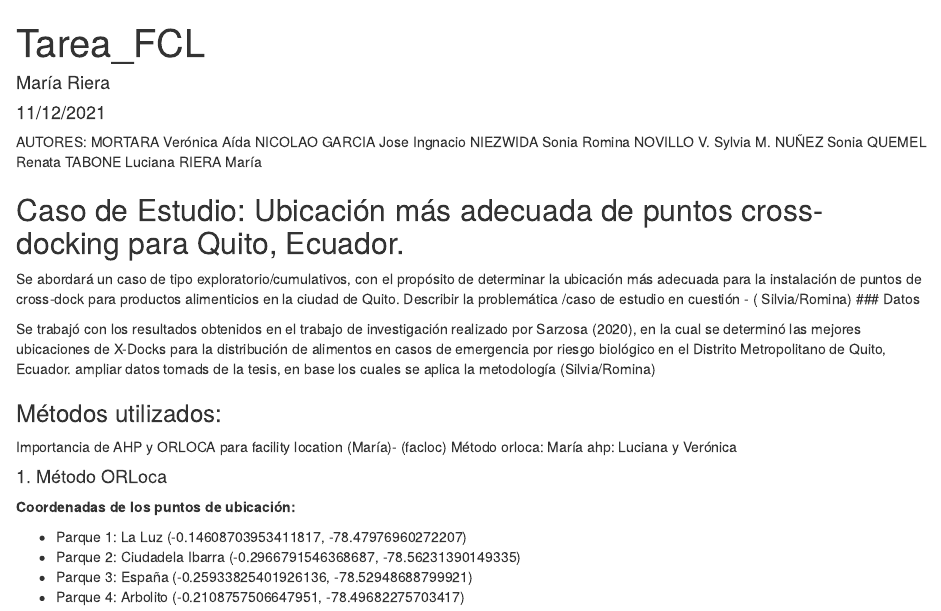
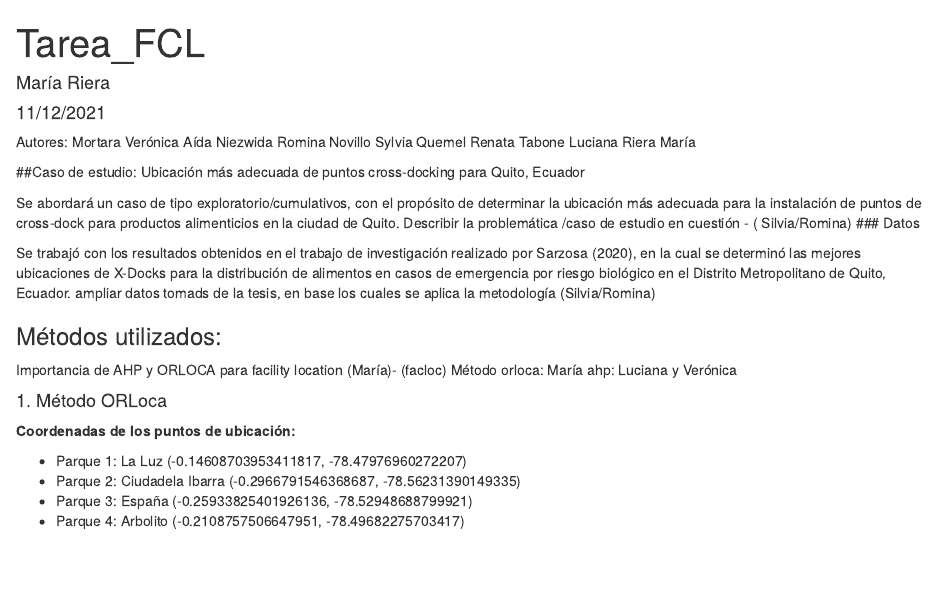
Before and after one commit to mriera18/Grupo_3, an R Markdown document (Tarea_Grupal.Rmd): the page in a window 1100 px wide, from its top. Rendered offline with R 4.5, knitr and Pandoc, with nearby package versions; some code elsewhere in the file could not run offline.

Commit message:
Update Tarea_Grupal.Rmd

```diff
--- a/Tarea_Grupal.Rmd
+++ b/Tarea_Grupal.Rmd
@@ -4,18 +4,15 @@ author: "María Riera"
 date: "11/12/2021"
 output: html_document
 ---
+Autores:
+Mortara  Verónica Aída
+Niezwida Romina
+Novillo Sylvia
+Quemel Renata
+Tabone Luciana
+Riera María
 
-AUTORES:
-MORTARA Verónica Aída
-NICOLAO GARCIA Jose Ingnacio
-NIEZWIDA Sonia Romina
-NOVILLO V. Sylvia M.
-NUÑEZ Sonia
-QUEMEL Renata
-TABONE Luciana
-RIERA María
-
-## Caso de Estudio: Ubicación más adecuada de  puntos cross- docking para Quito, Ecuador.
+##Caso de estudio: Ubicación más adecuada de puntos cross-docking para Quito, Ecuador
 
 Se abordará un caso de tipo exploratorio/cumulativos, con el propósito de determinar la ubicación más adecuada para la instalación de puntos de cross-dock para productos alimenticios en la ciudad de Quito. Describir la problemática /caso de estudio  en cuestión -  ( Silvia/Romina)
 ### Datos
```
